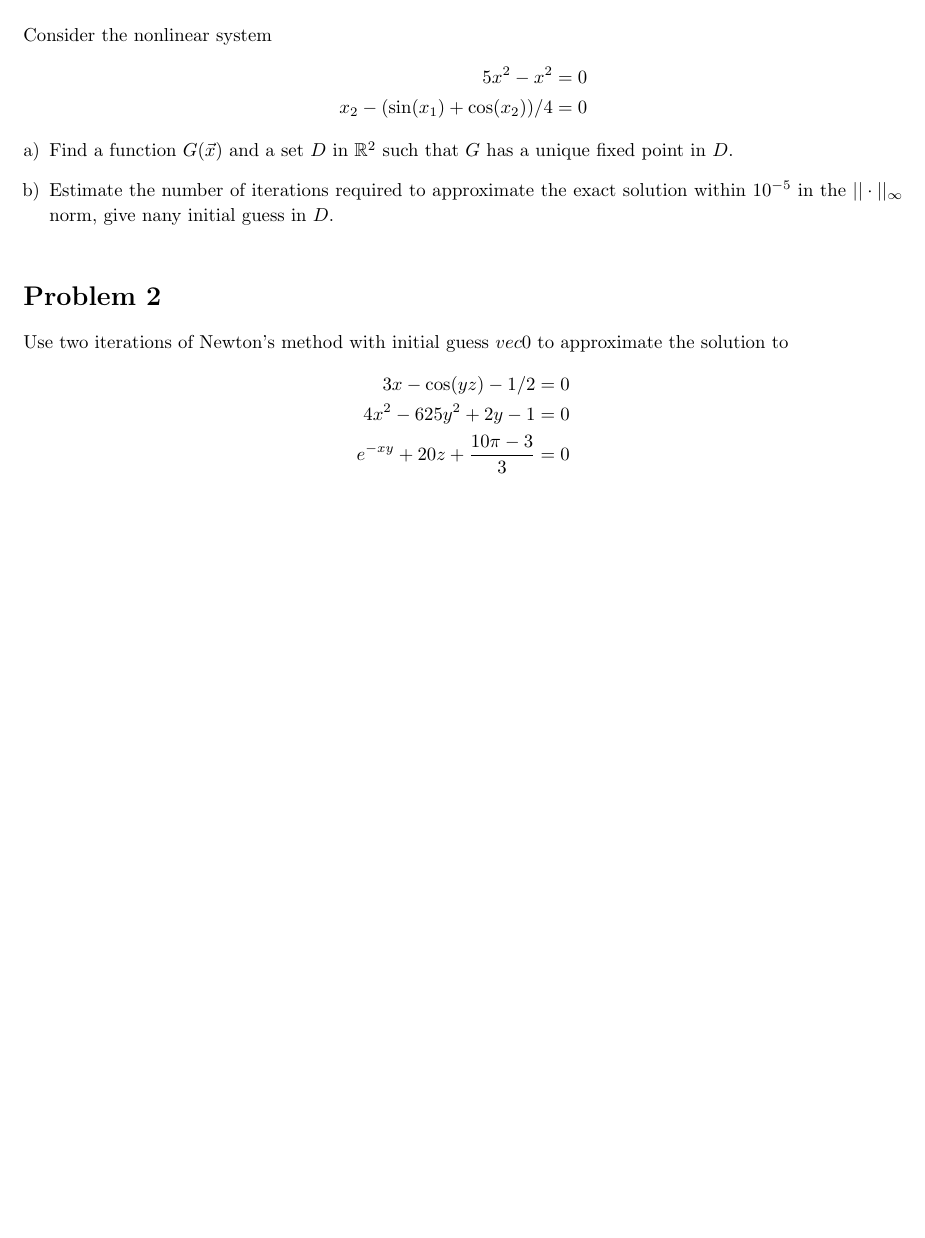
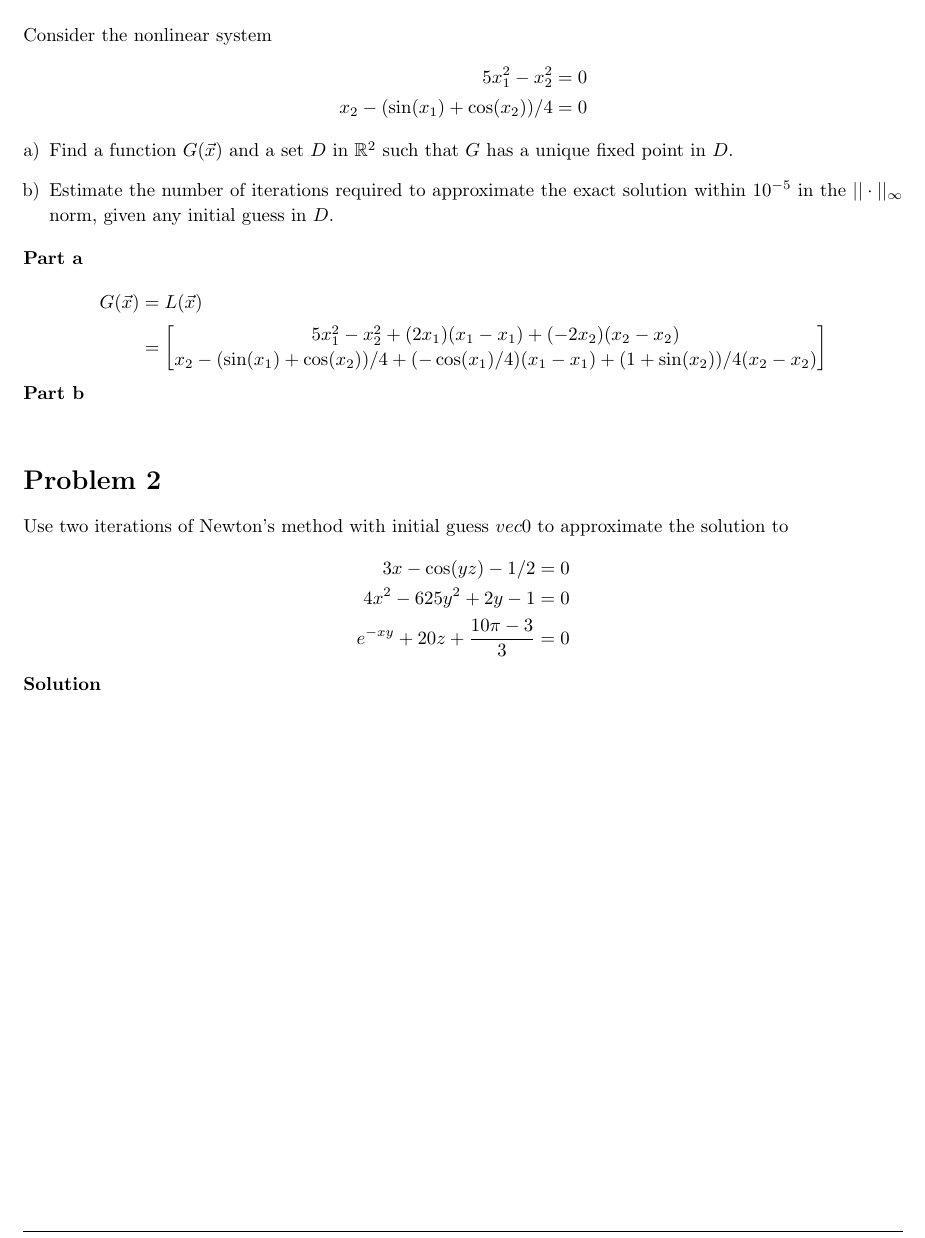
Before and after one commit to Rsullivan00/NumericalAnalysis, a LaTeX problem sheet (Hw7/report.tex): part of page 2 of 2, cut so that both start at the same text, the shorter picture padded with empty space. Compiled offline with pdfLaTeX.

Commit message:
struggles

```diff
--- a/Hw7/report.tex
+++ b/Hw7/report.tex
@@ -148,15 +148,31 @@
     Consider the nonlinear system
     \[
         \begin{split}
-            5x^2 - x^2 &= 0\\
+            5x_1^2 - x_2^2 &= 0\\
             x_2 - (\sin(x_1) + \cos(x_2))/4 &= 0
         \end{split}
     \]
 
     \begin{enumerate}[a)]
         \item Find a function \(G(\vec{x})\) and a set \(D\) in \(\mathbb{R}^2\) such that \(G\) has a unique fixed point in \(D\).
-        \item Estimate the number of iterations required to approximate the exact solution within \(10^{-5}\) in the \(||\cdot||_\infty\) norm, give nany initial guess in \(D\).
+        \item Estimate the number of iterations required to approximate the exact solution within \(10^{-5}\) in the \(||\cdot||_\infty\) norm, given any initial guess in \(D\).
     \end{enumerate}
+
+    \textbf{Part a}
+    \\
+    \[
+        \begin{split}
+            G(\vec{x}) &= L(\vec{x})\\
+            &=
+            \begin{bmatrix}
+                5x_1^2 - x_2^2 + (2x_1)(x_1 - x_1) + (-2x_2)(x_2 - x_2)\\
+                x_2 - (\sin(x_1) + \cos(x_2))/4 + (-\cos(x_1)/4)(x_1 - x_1) + (1 + \sin(x_2))/4(x_2 - x_2)
+            \end{bmatrix}
+        \end{split}
+    \]
+    \textbf{Part b}
+    \\
+
 \end{homeworkProblem}
 
 \begin{homeworkProblem}
@@ -168,6 +184,11 @@
             e^{-xy} + 20z + \frac{10\pi - 3}{3} &= 0
         \end{split}
     \]
+
+    \textbf{Solution}
+    \\
+
+
 \end{homeworkProblem}
 
 %\pagebreak
```
Also changed, not shown: Hw7/report.pdf.
